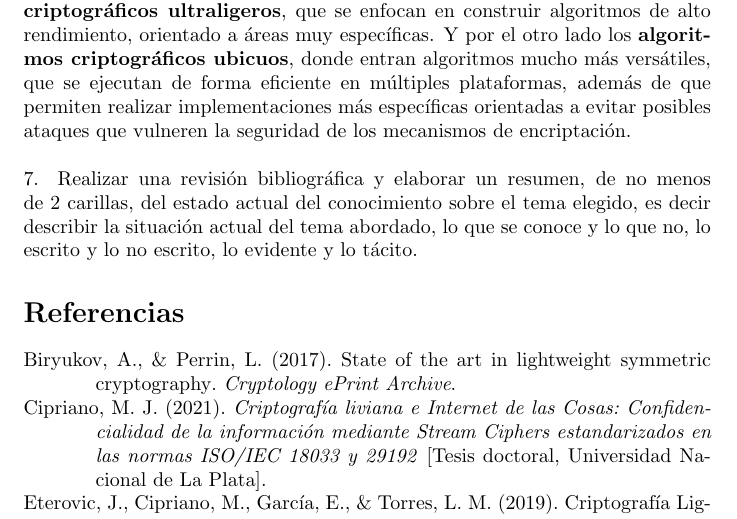
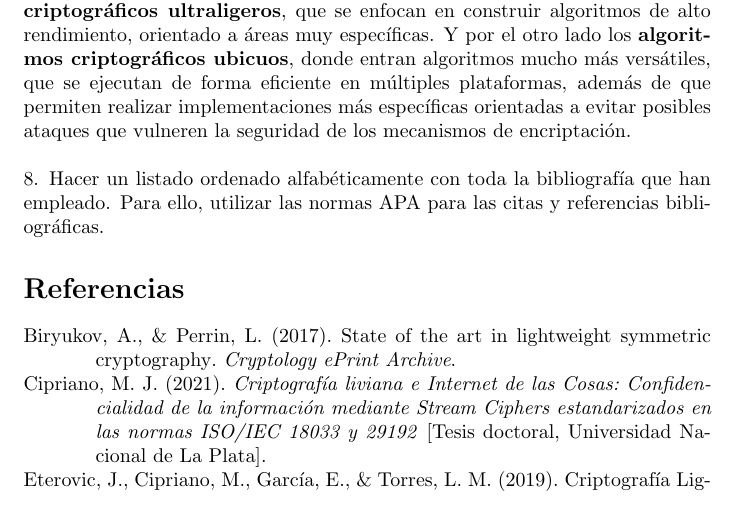
Before and after one commit to LeandroRodrigoMolina/TP2Investigacion, a LaTeX document (TP2.tex): part of page 7 of 7, cut so that both start at the same text. Compiled offline with pdfLaTeX.

Commit message:
correcion punto 8

```diff
--- a/TP2.tex
+++ b/TP2.tex
@@ -114,7 +114,7 @@ Si la implementación es por software para que este sea eficiente se deberá con
 \\ Las operaciones lineales, por otro lado, tienen un rol fundamental, ya que proveen de difusión a los datos. Entre los mecanismos mencionados por los autores se encuentran las matrices de dispersión máxima, las cuales proveen una dispersión adecuada de los datos, al mismo tiempo que minimiza el costo computacional, aumentando la protección contra criptoanálisis lineales y diferenciales. La permutación de bits también es otro mecanismo que está siendo altamente utilizado en ciertas plataformas, debido a que, en términos generales, su implementación por hardware se puede realizar a bajo costo, con el inconveniente que por el momento son un poco costosas de realizarse a nivel software, es por esa razón que son mayormente empleados por dispositivos RFID y similares. Por último nombran a los algoritmos que se basan en rotación y XOR (RX), estos brindan una difusión apropiada, siendo barato de implementar tanto por software como por hardware, acarreando casi todas las ventajas de los algoritmos ARX pero con incluso un costo un poco menor.
 \\ Los autores finalizan hablando del esquemas de llaves, que debido a su elevado consumo en términos de RAM, hace que los diseñadores opten por implementar estos algoritmos utilizando llaves de corta extensión, dejándolos expuestos a ataques de llaves relacionadas\footnote{Los ataques de claves relacionadas son un tipo de ataque criptográfico en el cual se intenta comprometer la seguridad en el cifrado aprovechándose de la relación existente entre las diferentes claves utilizadas en el sistema. Estos ataques se basan en el hecho de que ciertos algoritmos criptográficos pueden exhibir vulnerabilidades cuando se utilizan claves relacionadas de alguna manera específica.}, si bien en la actualidad existen una serie de algoritmos que se jactan de ser inmunes a este tipo de ataques, esto lo consiguen añadiendo más rondas al momento de encriptar los datos o a través de esquemas de llaves más complejos, en ambos casos este tipo de alternativas no es muy preferida a la hora de crear este tipo de algoritmos.
 \\Llegando al final del mismo artículo, se realiza una subdivisión de los distintos algoritmos en dos grandes grupos, por un lado se encuentran los \textbf{algoritmos criptográficos ultraligeros}, que se enfocan en construir algoritmos de alto rendimiento, orientado a áreas muy específicas. Y por el otro lado los \textbf{algoritmos criptográficos ubicuos}, donde entran algoritmos mucho más versátiles, que se ejecutan de forma eficiente en múltiples plataformas, además de que permiten realizar implementaciones más específicas orientadas a evitar posibles ataques que vulneren la seguridad de los mecanismos de encriptación.
-\newline \newline 7. Realizar una revisión bibliográfica y elaborar un resumen, de no menos de 2 carillas, del estado actual del conocimiento sobre el tema elegido, es decir describir la situación actual del tema abordado, lo que se conoce y lo que no, lo escrito y lo no escrito, lo evidente y lo tácito.
+\newline \newline 8. Hacer un listado ordenado alfabéticamente con toda la bibliografía que han empleado. Para ello, utilizar las normas APA para las citas y referencias bibliográficas.
 \nocite{*}
 \printbibliography[heading=bibintoc]
 
```
Also changed, not shown: TP2.pdf.
